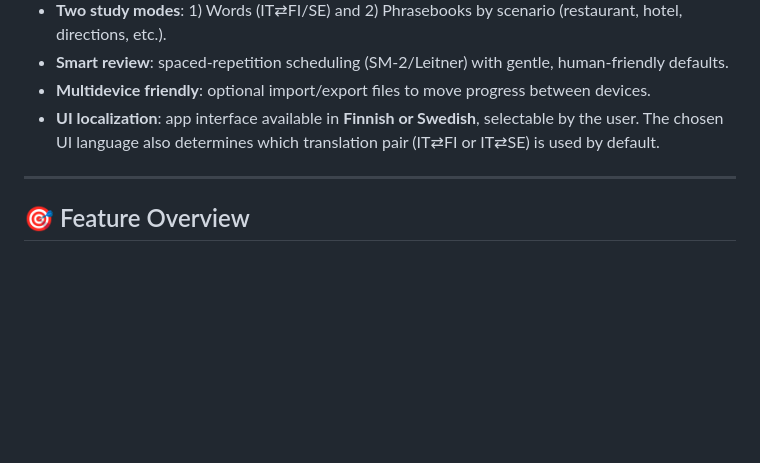
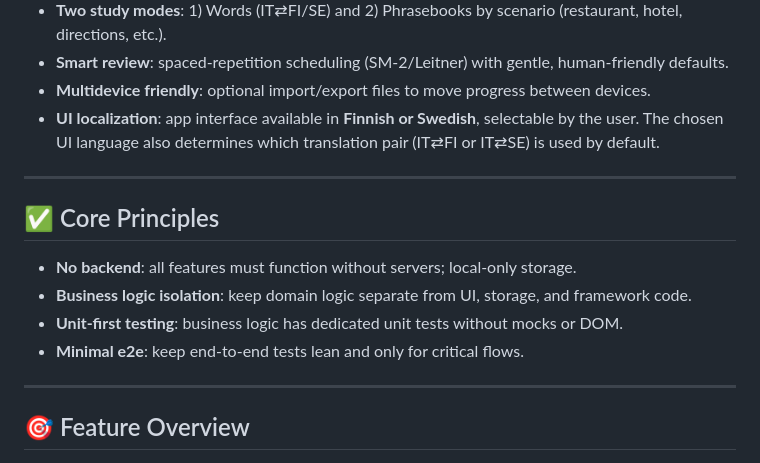
Before and after one commit to ousou/italian-language-trainer, a Markdown page: README.md, the part around the change. Rendered like a GitHub page; blank space fills up the shorter version.

```diff
--- a/README.md
+++ b/README.md
@@ -15,6 +15,15 @@ Repository: **italian-language-trainer**
 - **Smart review**: spaced-repetition scheduling (SM-2/Leitner) with gentle, human-friendly defaults.
 - **Multidevice friendly**: optional import/export files to move progress between devices.
 - **UI localization**: app interface available in **Finnish or Swedish**, selectable by the user. The chosen UI language also determines which translation pair (IT⇄FI or IT⇄SE) is used by default.
+
+---
+
+## ✅ Core Principles
+
+- **No backend**: all features must function without servers; local-only storage.
+- **Business logic isolation**: keep domain logic separate from UI, storage, and framework code.
+- **Unit-first testing**: business logic has dedicated unit tests without mocks or DOM.
+- **Minimal e2e**: keep end-to-end tests lean and only for critical flows.
 
 ---
 
```
Also changed, not shown: AGENTS.md (added, +16 -0 lines).
